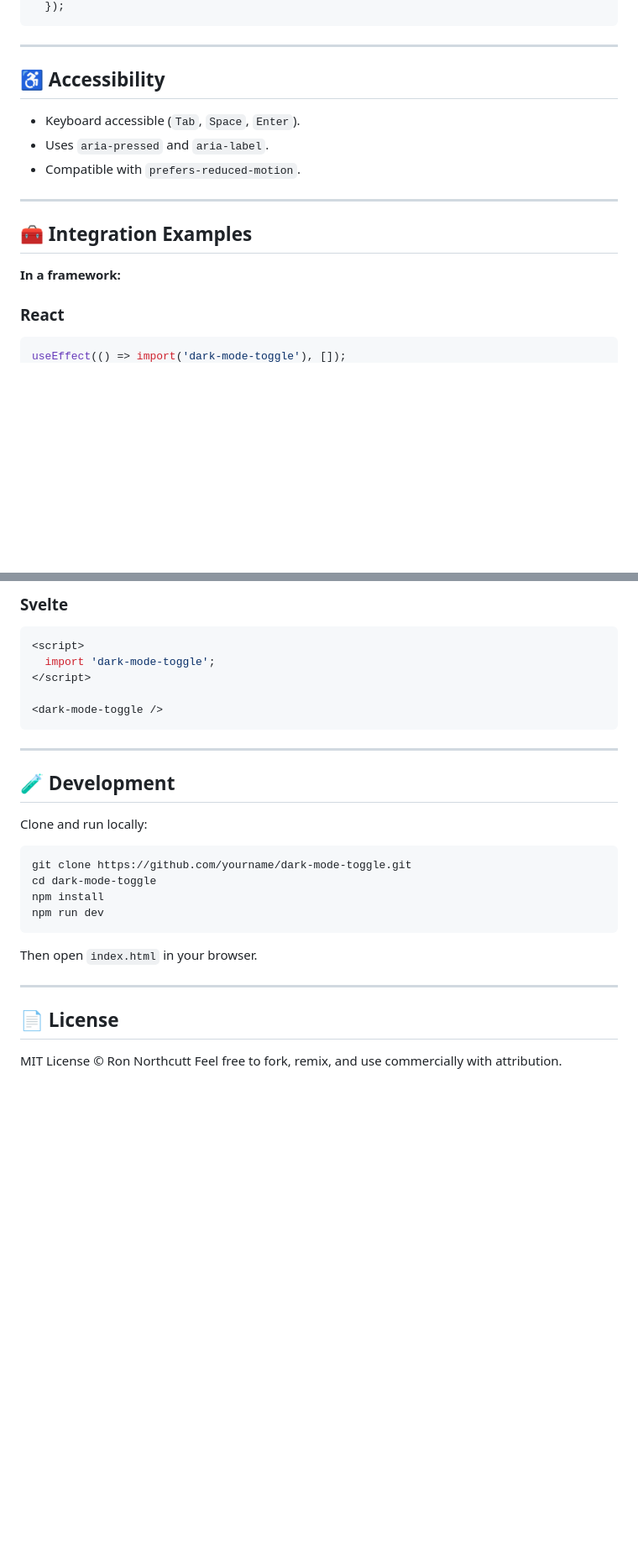
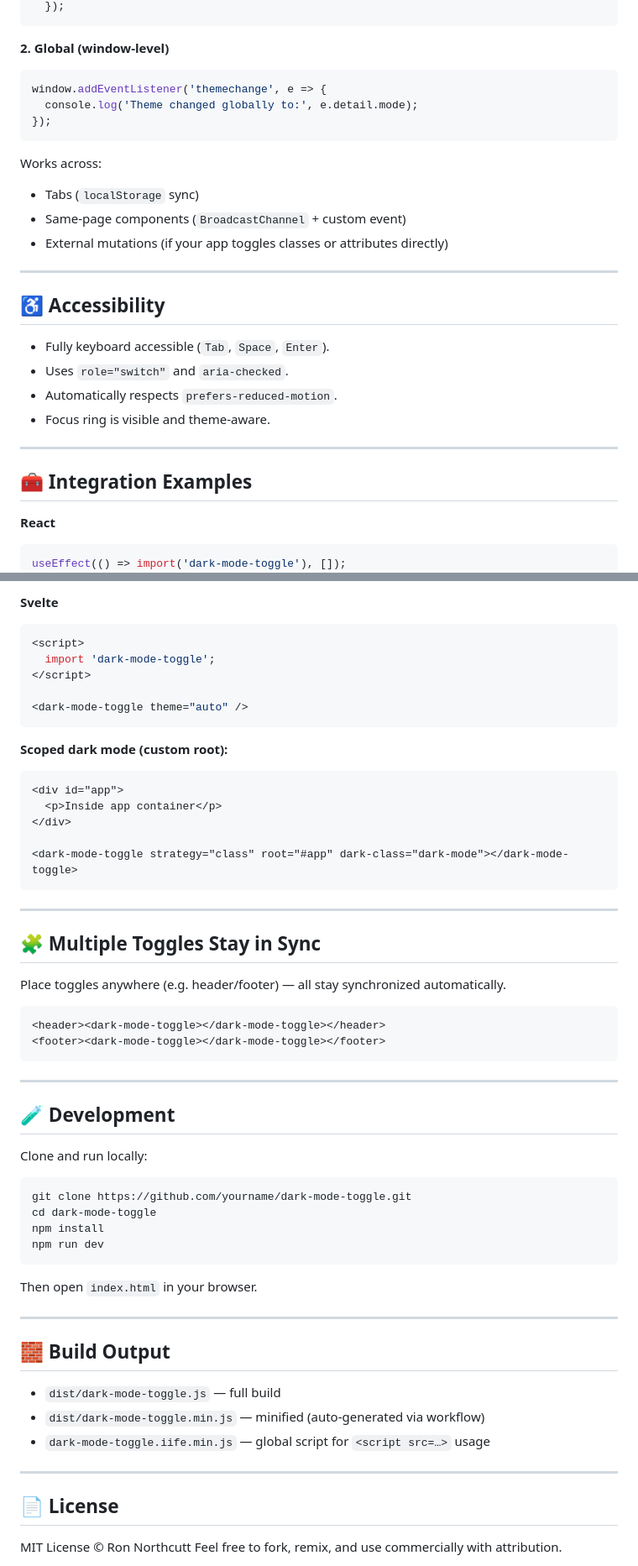
Before and after one commit to rlnorthcutt/dark-mode-toggle, a Markdown page: README.md, 2 parts joined by grey strips. Shown at 84% size. GitHub-like rendering; blank space fills up the shorter version.

````diff
--- a/README.md
+++ b/README.md
@@ -126,21 +161,34 @@ document.querySelector('dark-mode-toggle')
   });
 ```
+
+**2. Global (window-level)**
+
+```js
+window.addEventListener('themechange', e => {
+  console.log('Theme changed globally to:', e.detail.mode);
+});
+```
+
+Works across:
+
+* Tabs (`localStorage` sync)
+* Same-page components (`BroadcastChannel` + custom event)
+* External mutations (if your app toggles classes or attributes directly)
 
 ---
 
 ## ♿ Accessibility
 
-* Keyboard accessible (`Tab`, `Space`, `Enter`).
-* Uses `aria-pressed` and `aria-label`.
-* Compatible with `prefers-reduced-motion`.
+* Fully keyboard accessible (`Tab`, `Space`, `Enter`).
+* Uses `role="switch"` and `aria-checked`.
+* Automatically respects `prefers-reduced-motion`.
+* Focus ring is visible and theme-aware.
 
 ---
 
 ## 🧰 Integration Examples
 
-**In a framework:**
-
-### React
+**React**
 
 ```jsx
 useEffect(() => import('dark-mode-toggle'), []);
@@ -148,13 +196,34 @@ return <dark-mode-toggle />;
 ```
 
-### Svelte
+**Svelte**
 
 ```svelte
 <script>
   import 'dark-mode-toggle';
 </script>
 
-<dark-mode-toggle />
+<dark-mode-toggle theme="auto" />
+```
+
+**Scoped dark mode (custom root):**
+
+```html
+<div id="app">
+  <p>Inside app container</p>
+</div>
+
+<dark-mode-toggle strategy="class" root="#app" dark-class="dark-mode"></dark-mode-toggle>
+```
+
+---
+
+## 🧩 Multiple Toggles Stay in Sync
+
+Place toggles anywhere (e.g. header/footer) — all stay synchronized automatically.
+
+```html
+<header><dark-mode-toggle></dark-mode-toggle></header>
+<footer><dark-mode-toggle></dark-mode-toggle></footer>
 ```
 
 ---
@@ -174,6 +243,14 @@ Then open `index.html` in your browser.
 
 ---
 
+## 🧱 Build Output
+
+* `dist/dark-mode-toggle.js` — full build
+* `dist/dark-mode-toggle.min.js` — minified (auto-generated via workflow)
+* `dark-mode-toggle.iife.min.js` — global script for `<script src=…>` usage
+
+---
+
 ## 📄 License
 
 MIT License © Ron Northcutt
````
Also changed, not shown: other parts of README.md (+72 -37 lines).
